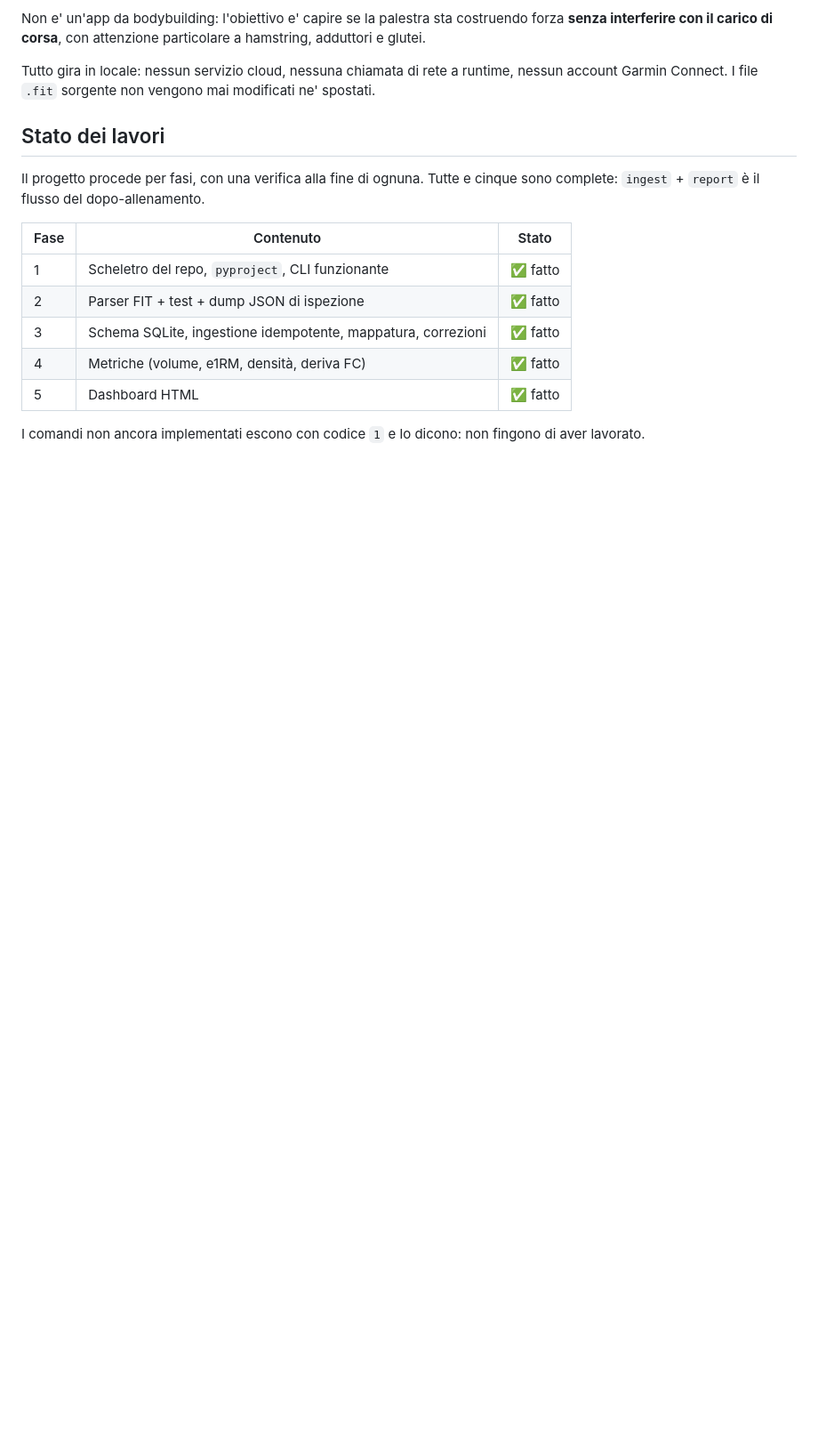
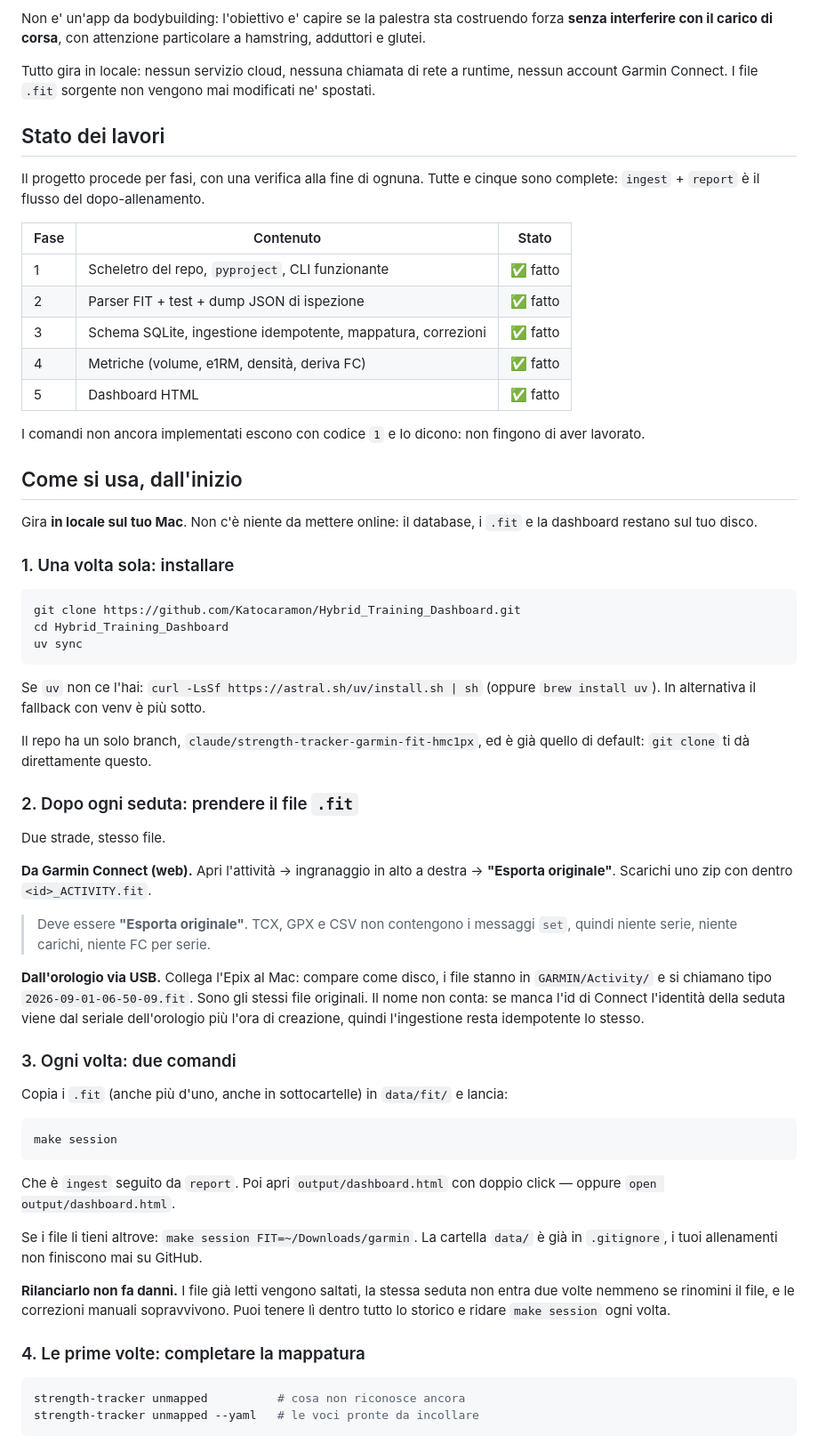
Before and after one commit to Katocaramon/Hybrid_Training_Dashboard, a Markdown page: README.md, the part around one of its changes. Shown at 89% size. Drawn GitHub-style; blank space fills up the shorter version.

Commit message:
README: guida d'uso dall'inizio, in cima
Come installare, come tirare fuori i .fit da Garmin Connect ("Esporta
originale", non TCX/GPX/CSV) o direttamente dall'orologio via USB, dove
metterli e cosa lanciare dopo ogni seduta. Verificata su un clone pulito:
uv sync piu' make session bastano.

La guida sta ora subito dopo lo stato dei lavori invece che in fondo, e la
vecchia sezione Installazione si riduce al fallback senza uv, che non
duplica piu' i primi passi.

Co-Authored-By: Claude Opus 5 <noreply@anthropic.com>
Claude-Session: https://claude.ai/code/session_01PKh8zZs9Sk3MFjS6Cmrddc

````diff
--- a/README.md
+++ b/README.md
@@ -28,3 +28,65 @@ Tutte e cinque sono complete: `ingest` + `report` è il flusso del dopo-allename
 
 I comandi non ancora implementati escono con codice `1` e lo dicono: non
 fingono di aver lavorato.
+
+## Come si usa, dall'inizio
+
+Gira **in locale sul tuo Mac**. Non c'è niente da mettere online: il database,
+i `.fit` e la dashboard restano sul tuo disco.
+
+### 1. Una volta sola: installare
+
+```bash
+git clone https://github.com/Katocaramon/Hybrid_Training_Dashboard.git
+cd Hybrid_Training_Dashboard
+uv sync
+```
+
+Se `uv` non ce l'hai: `curl -LsSf https://astral.sh/uv/install.sh | sh`
+(oppure `brew install uv`). In alternativa il fallback con venv è più sotto.
+
+Il repo ha un solo branch, `claude/strength-tracker-garmin-fit-hmc1px`, ed è
+già quello di default: `git clone` ti dà direttamente questo.
+
+### 2. Dopo ogni seduta: prendere il file `.fit`
+
+Due strade, stesso file.
+
+**Da Garmin Connect (web).** Apri l'attività → ingranaggio in alto a destra →
+**"Esporta originale"**. Scarichi uno zip con dentro `<id>_ACTIVITY.fit`.
+
+> Deve essere **"Esporta originale"**. TCX, GPX e CSV non contengono i messaggi
+> `set`, quindi niente serie, niente carichi, niente FC per serie.
+
+**Dall'orologio via USB.** Collega l'Epix al Mac: compare come disco, i file
+stanno in `GARMIN/Activity/` e si chiamano tipo `2026-09-01-06-50-09.fit`.
+Sono gli stessi file originali. Il nome non conta: se manca l'id di Connect
+l'identità della seduta viene dal seriale dell'orologio più l'ora di creazione,
+quindi l'ingestione resta idempotente lo stesso.
+
+### 3. Ogni volta: due comandi
+
+Copia i `.fit` (anche più d'uno, anche in sottocartelle) in `data/fit/` e lancia:
+
+```bash
+make session
+```
+
+Che è `ingest` seguito da `report`. Poi apri `output/dashboard.html` con doppio
+click — oppure `open output/dashboard.html`.
+
+Se i file li tieni altrove: `make session FIT=~/Downloads/garmin`. La cartella
+`data/` è già in `.gitignore`, i tuoi allenamenti non finiscono mai su GitHub.
+
+**Rilanciarlo non fa danni.** I file già letti vengono saltati, la stessa
+seduta non entra due volte nemmeno se rinomini il file, e le correzioni manuali
+sopravvivono. Puoi tenere lì dentro tutto lo storico e ridare `make session`
+ogni volta.
+
+### 4. Le prime volte: completare la mappatura
+
+```bash
+strength-tracker unmapped          # cosa non riconosce ancora
+strength-tracker unmapped --yaml   # le voci pronte da incollare
+```
+
````
Also changed, not shown: other parts of README.md (+26 -11 lines).
